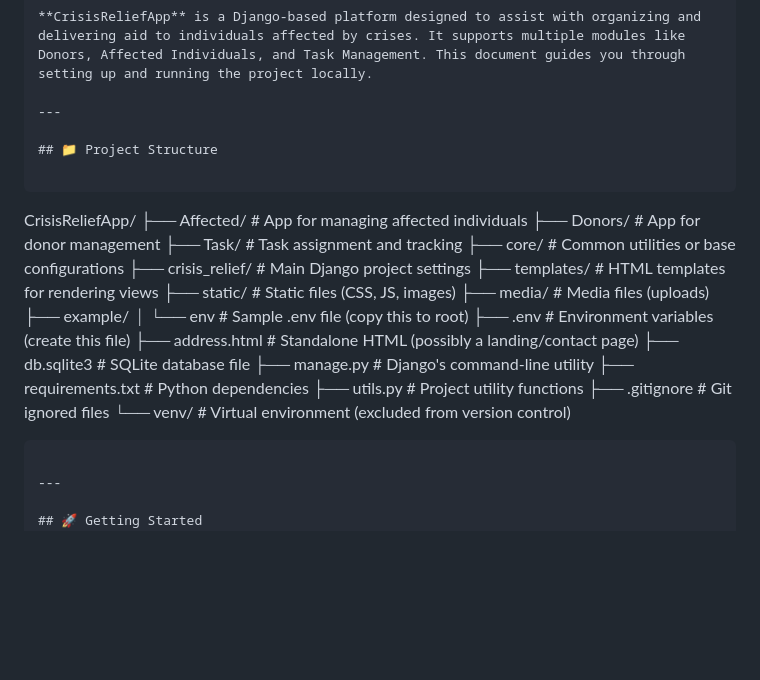
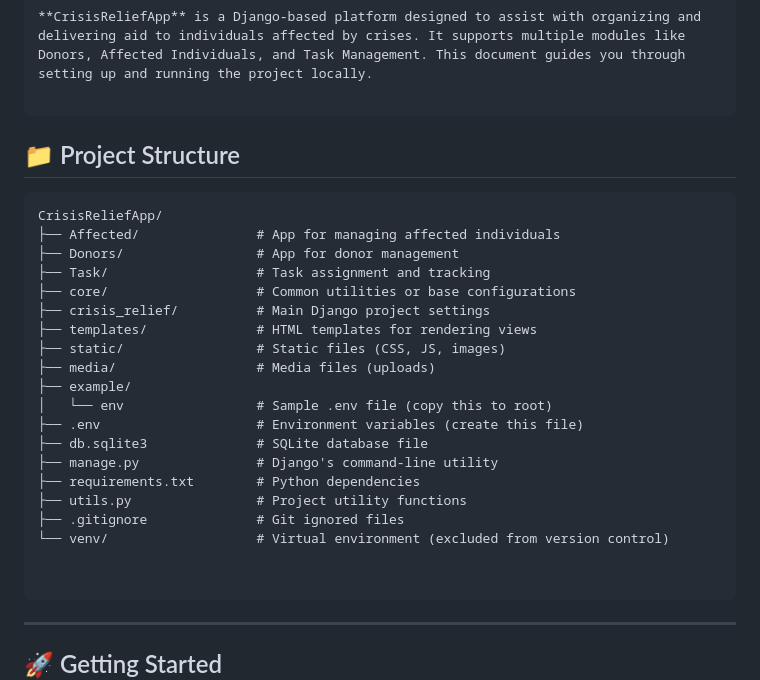
Before and after one commit to Rayhun/crisis_relief, a Markdown page: README.md, the part around the change. GitHub-like rendering; blank space fills up the shorter version.

`````diff
--- a/README.md
+++ b/README.md
@@ -5,31 +5,30 @@ Here's the updated `README.md` file based on your project structure:
 
 **CrisisReliefApp** is a Django-based platform designed to assist with organizing and delivering aid to individuals affected by crises. It supports multiple modules like Donors, Affected Individuals, and Task Management. This document guides you through setting up and running the project locally.
 
----
+```
 
 ## 📁 Project Structure
 
-```
-
+```plaintext
 CrisisReliefApp/
 ├── Affected/               # App for managing affected individuals
 ├── Donors/                 # App for donor management
 ├── Task/                   # Task assignment and tracking
 ├── core/                   # Common utilities or base configurations
-├── crisis\_relief/          # Main Django project settings
+├── crisis_relief/          # Main Django project settings
 ├── templates/              # HTML templates for rendering views
 ├── static/                 # Static files (CSS, JS, images)
 ├── media/                  # Media files (uploads)
 ├── example/
 │   └── env                 # Sample .env file (copy this to root)
 ├── .env                    # Environment variables (create this file)
-├── address.html            # Standalone HTML (possibly a landing/contact page)
 ├── db.sqlite3              # SQLite database file
 ├── manage.py               # Django's command-line utility
 ├── requirements.txt        # Python dependencies
 ├── utils.py                # Project utility functions
 ├── .gitignore              # Git ignored files
 └── venv/                   # Virtual environment (excluded from version control)
+
 
 ````
 
`````
